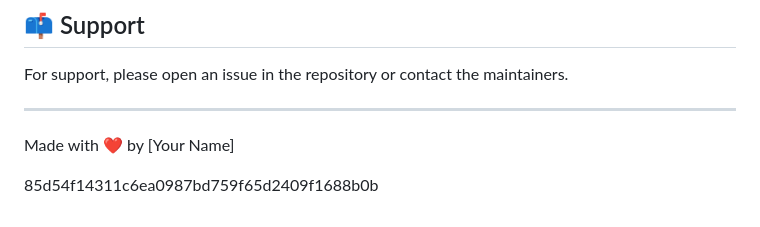
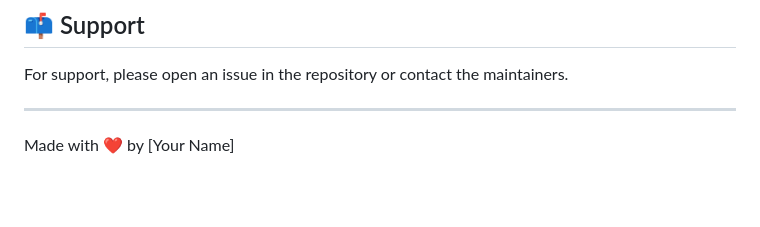
Before and after one commit to lethanhson9901/app-source, a Markdown page: README.md, the part around the change. GitHub-like rendering; blank space fills up the shorter version.

```diff
--- a/README.md
+++ b/README.md
@@ -279,5 +279,3 @@ For support, please open an issue in the repository or contact the maintainers.
 
 ---
 Made with ❤️ by [Your Name]
-
-85d54f14311c6ea0987bd759f65d2409f1688b0b
```
